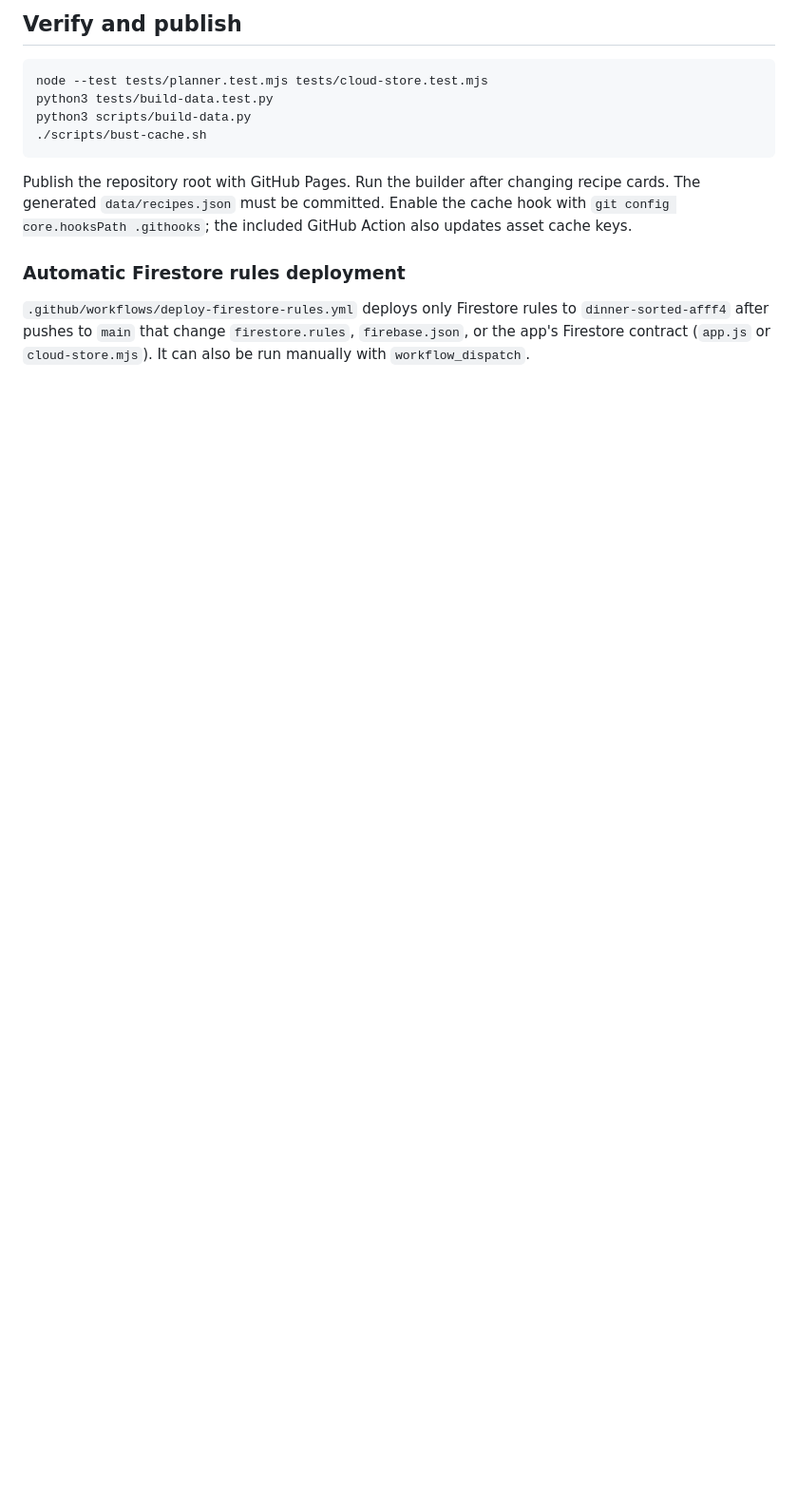
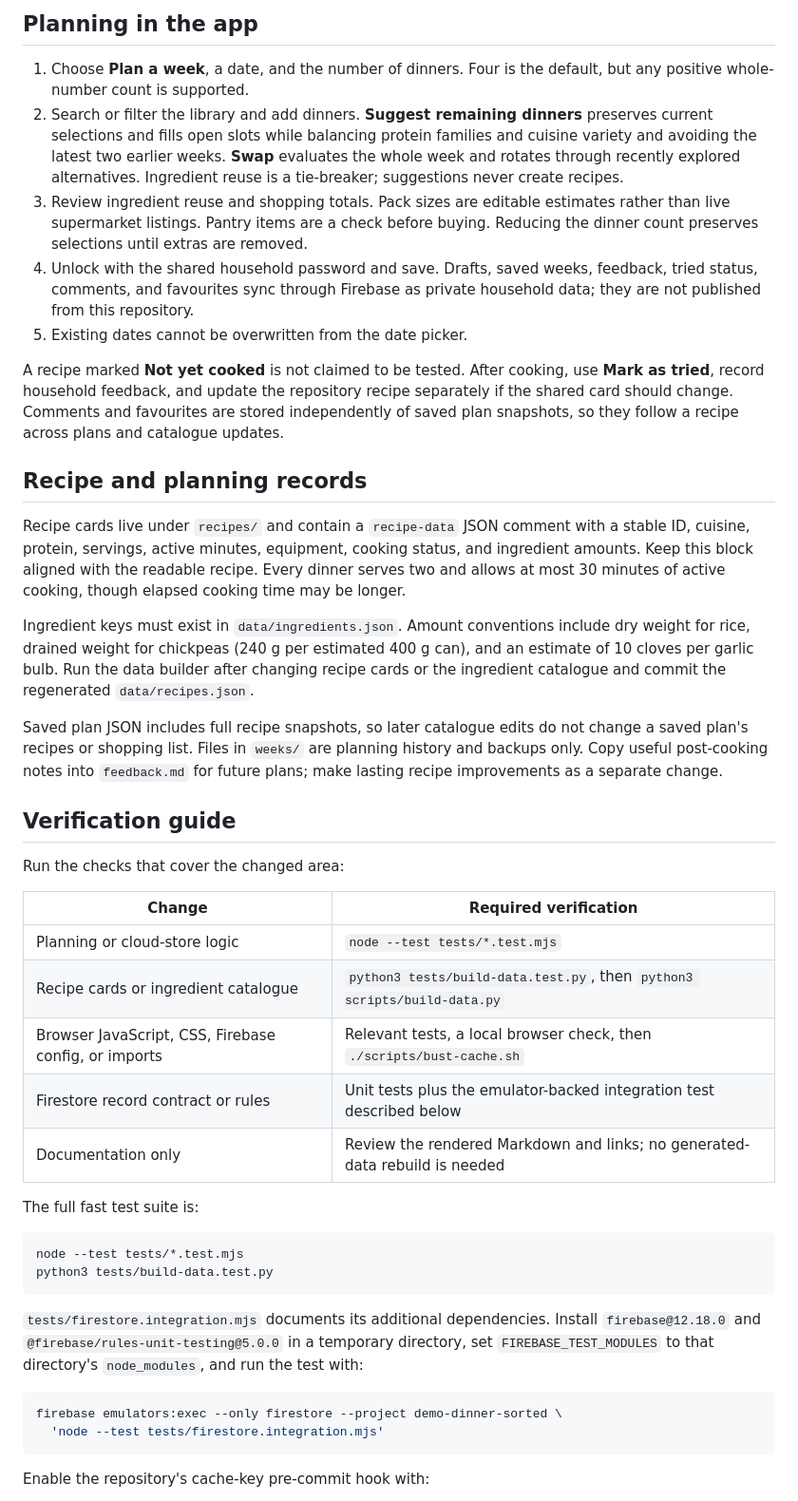
Before and after one commit to Yanhua/cooking, a Markdown page: README.md, the part around one of its changes. Shown at 95% size. GitHub-like rendering; blank space fills up the shorter version.

Commit message:
Improve agent onboarding documentation

````diff
--- a/README.md
+++ b/README.md
@@ -35,16 +48,47 @@ For local browser testing, copy `.env.example` to `.env.local` and set `COOKING_
 
-## Verify and publish
+## Planning in the app
+
+1. Choose **Plan a week**, a date, and the number of dinners. Four is the default, but any positive whole-number count is supported.
+2. Search or filter the library and add dinners. **Suggest remaining dinners** preserves current selections and fills open slots while balancing protein families and cuisine variety and avoiding the latest two earlier weeks. **Swap** evaluates the whole week and rotates through recently explored alternatives. Ingredient reuse is a tie-breaker; suggestions never create recipes.
+3. Review ingredient reuse and shopping totals. Pack sizes are editable estimates rather than live supermarket listings. Pantry items are a check before buying. Reducing the dinner count preserves selections until extras are removed.
+4. Unlock with the shared household password and save. Drafts, saved weeks, feedback, tried status, comments, and favourites sync through Firebase as private household data; they are not published from this repository.
+5. Existing dates cannot be overwritten from the date picker.
+
+A recipe marked **Not yet cooked** is not claimed to be tested. After cooking, use **Mark as tried**, record household feedback, and update the repository recipe separately if the shared card should change. Comments and favourites are stored independently of saved plan snapshots, so they follow a recipe across plans and catalogue updates.
+
+## Recipe and planning records
+
+Recipe cards live under `recipes/` and contain a `recipe-data` JSON comment with a stable ID, cuisine, protein, servings, active minutes, equipment, cooking status, and ingredient amounts. Keep this block aligned with the readable recipe. Every dinner serves two and allows at most 30 minutes of active cooking, though elapsed cooking time may be longer.
+
+Ingredient keys must exist in `data/ingredients.json`. Amount conventions include dry weight for rice, drained weight for chickpeas (240 g per estimated 400 g can), and an estimate of 10 cloves per garlic bulb. Run the data builder after changing recipe cards or the ingredient catalogue and commit the regenerated `data/recipes.json`.
+
+Saved plan JSON includes full recipe snapshots, so later catalogue edits do not change a saved plan's recipes or shopping list. Files in `weeks/` are planning history and backups only. Copy useful post-cooking notes into `feedback.md` for future plans; make lasting recipe improvements as a separate change.
+
+## Verification guide
+
+Run the checks that cover the changed area:
+
+| Change | Required verification |
+| --- | --- |
+| Planning or cloud-store logic | `node --test tests/*.test.mjs` |
+| Recipe cards or ingredient catalogue | `python3 tests/build-data.test.py`, then `python3 scripts/build-data.py` |
+| Browser JavaScript, CSS, Firebase config, or imports | Relevant tests, a local browser check, then `./scripts/bust-cache.sh` |
+| Firestore record contract or rules | Unit tests plus the emulator-backed integration test described below |
+| Documentation only | Review the rendered Markdown and links; no generated-data rebuild is needed |
+
+The full fast test suite is:
 
 ```sh
-node --test tests/planner.test.mjs tests/cloud-store.test.mjs
+node --test tests/*.test.mjs
 python3 tests/build-data.test.py
-python3 scripts/build-data.py
-./scripts/bust-cache.sh
 ```
 
-Publish the repository root with GitHub Pages. Run the builder after changing recipe cards. The generated `data/recipes.json` must be committed. Enable the cache hook with `git config core.hooksPath .githooks`; the included GitHub Action also updates asset cache keys.
+`tests/firestore.integration.mjs` documents its additional dependencies. Install `firebase@12.18.0` and `@firebase/rules-unit-testing@5.0.0` in a temporary directory, set `FIREBASE_TEST_MODULES` to that directory's `node_modules`, and run the test with:
 
-### Automatic Firestore rules deployment
+```sh
+firebase emulators:exec --only firestore --project demo-dinner-sorted \
+  'node --test tests/firestore.integration.mjs'
+```
 
-`.github/workflows/deploy-firestore-rules.yml` deploys only Firestore rules to `dinner-sorted-afff4` after pushes to `main` that change `firestore.rules`, `firebase.json`, or the app's Firestore contract (`app.js` or `cloud-store.mjs`). It can also be run manually with `workflow_dispatch`.
+Enable the repository's cache-key pre-commit hook with:
 
````
Also changed, not shown: other parts of README.md (+43 -25 lines), AGENTS.md (+37 -21 lines).
